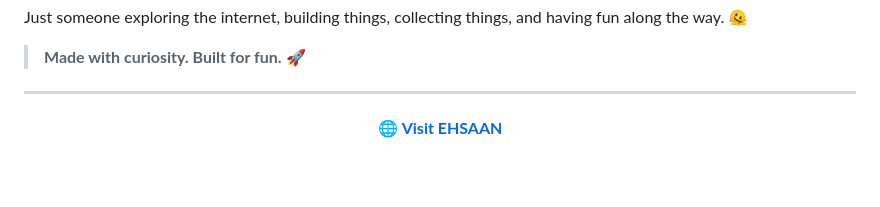
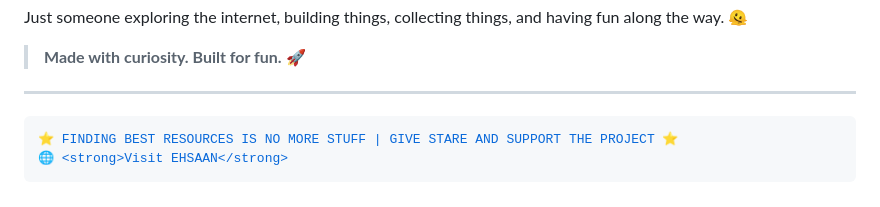
Before and after one commit to worsmon-org/ehsaan-website, a Markdown page: README.md, the part around one of its changes. Drawn GitHub-style; blank space fills up the shorter version.

```diff
--- a/README.md
+++ b/README.md
@@ -170,5 +169,7 @@ Just someone exploring the internet, building things, collecting things, and hav
 
 <p align="center">
   <a href="https://ehsaan.odoo.com">
+
+    ⭐ FINDING BEST RESOURCES IS NO MORE STUFF | GIVE STARE AND SUPPORT THE PROJECT ⭐
     🌐 <strong>Visit EHSAAN</strong>
   </a>
```
Also changed, not shown: other parts of README.md (+1 -2 lines).
